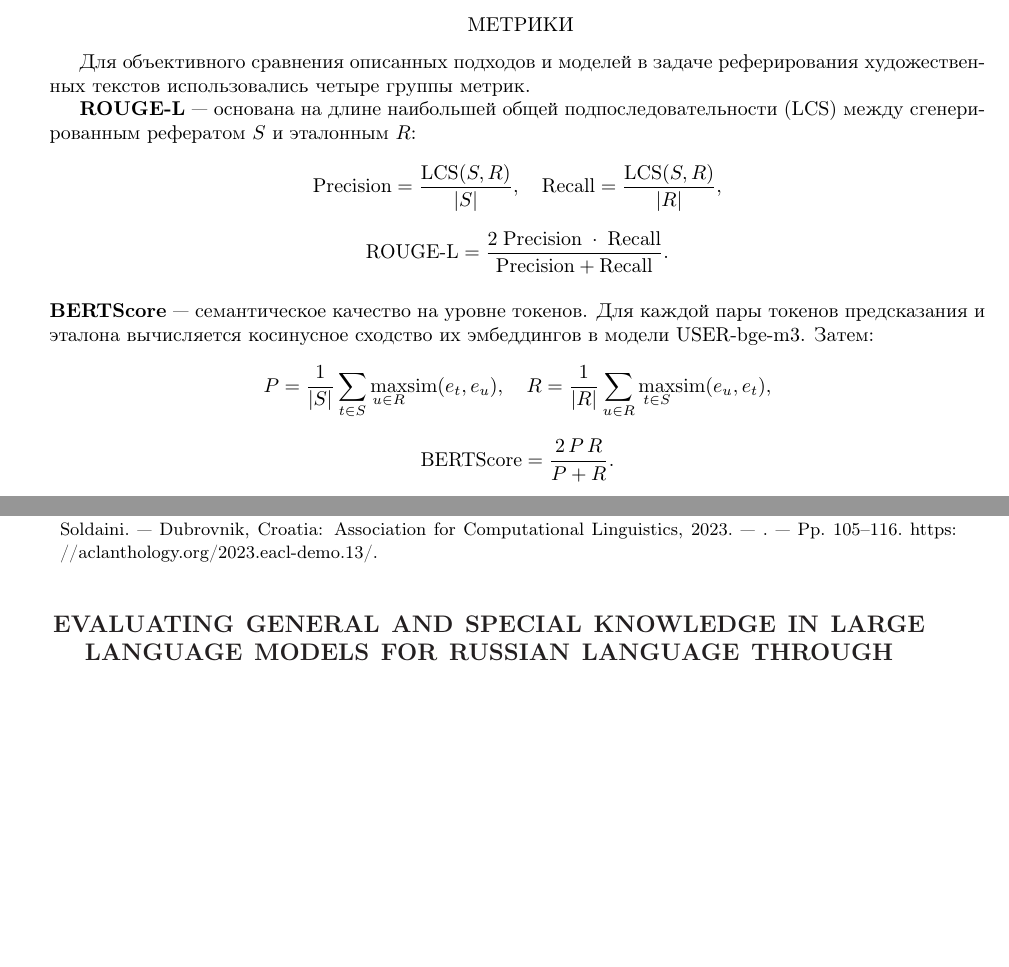
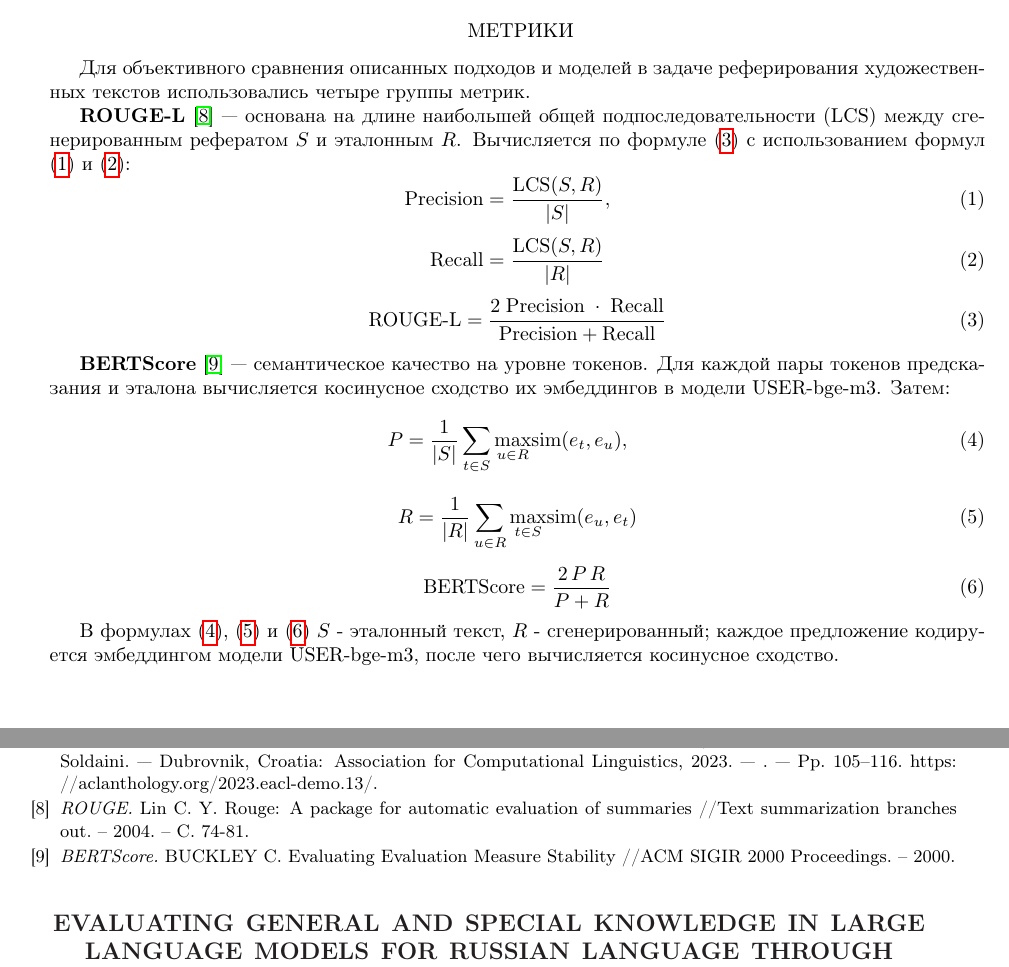
Before and after one commit to Nejimaki-Tori/Ai-journey--boooksum, a LaTeX paper (main.tex): two parts of pages 5 and 10 of 10, joined at a grey line, cut so that both start at the same text, the shorter picture padded with empty space. Compiled offline with pdfLaTeX.

Commit message:
поправил оформление формул

```diff
--- a/main.tex
+++ b/main.tex
@@ -323,20 +323,30 @@ Gazeta     & 60964 & 632.77 & 41.94 & 0.0699 \\
 
 Для объективного сравнения описанных подходов и моделей в задаче реферирования художественных текстов использовались четыре группы метрик.
 
-\textbf{ROUGE-L} — основана на длине наибольшей общей подпоследовательности (LCS) между сгенерированным рефератом $S$ и эталонным $R$:
-    \[
-      \text{Precision} = \frac{\mathrm{LCS}(S,R)}{|S|},\quad
-      \text{Recall} = \frac{\mathrm{LCS}(S,R)}{|R|},
-    \]
-    \[
-      \text{ROUGE‑L} = \frac{2\;\text{Precision}\;\cdot\;\text{Recall}}{\text{Precision} + \text{Recall}}.
-    \]
-\\ \textbf{BERTScore} — семантическое качество на уровне токенов. Для каждой пары токенов предсказания и эталона вычисляется косинусное сходство их эмбеддингов в модели USER‑bge‑m3. Затем:
-    \[
-      P = \frac{1}{|S|}\sum_{t\in S}\max_{u\in R}\!\mathrm{sim}(e_t, e_u),\quad
-      R = \frac{1}{|R|}\sum_{u\in R}\max_{t\in S}\!\mathrm{sim}(e_u, e_t),
-    \]
-    \[
-      \text{BERTScore} = \frac{2\,P\,R}{P+R}.
-    \]
-\\ \textbf{Полнота покрытия ключевых вопросов (Coverage)} — доля заранее сгенерированных по эталонному тексту вопросов, на которые модель «отвечает» в реферате:
+\textbf{ROUGE-L} \cite{rouge} — основана на длине наибольшей общей подпоследовательности (LCS) между сгенерированным рефератом $S$ и эталонным $R$.
+Вычисляется по формуле \eqref{rouge} с использованием формул \eqref{r_p} и \eqref{r_r}:
+\begin{equation}\label{r_p}
+  \text{Precision} = \frac{\mathrm{LCS}(S,R)}{|S|},\quad
+\end{equation}
+\begin{equation}\label{r_r}
+  \text{Recall} = \frac{\mathrm{LCS}(S,R)}{|R|}
+\end{equation}
+\begin{equation}\label{rouge}
+  \text{ROUGE‑L} = \frac{2\;\text{Precision}\;\cdot\;\text{Recall}}{\text{Precision} + \text{Recall}}
+\end{equation}
+
+\textbf{BERTScore} \cite{bertscore} — семантическое качество на уровне токенов. Для каждой пары токенов предсказания и эталона вычисляется косинусное сходство их эмбеддингов в модели USER‑bge‑m3. Затем:
+\begin{equation}\label{precision}
+P = \frac{1}{|S|}\sum_{t\in S}\max_{u\in R}\!\mathrm{sim}(e_t, e_u),\quad
+\end{equation}
+
+\begin{equation}\label{recall}
+R = \frac{1}{|R|}\sum_{u\in R}\max_{t\in S}\!\mathrm{sim}(e_u, e_t)\\
+\end{equation}
+
+\begin{equation}\label{f}
+\text{BERTScore} = \frac{2\,P\,R}{P+R}
+\end{equation}
+
+В формулах  \eqref{precision}, \eqref{recall} и \eqref{f} \(S\) - эталонный текст, \(R\) - сгенерированный; каждое предложение кодируется эмбеддингом модели USER‑bge‑m3,
+после чего вычисляется косинусное сходство.
@@ -604,7 +617,13 @@ Text-Blueprint: An Interactive Platform for Plan-based Conditional Generation /
 System Demonstrations / Ed. by Danilo Croce, Luca Soldaini. — Dubrovnik, Croatia: Association for Computational Linguistics, 2023. — . — Pp. 105–116. https:
 //aclanthology.org/2023.eacl-demo.13/.
 
+\bibitem{rouge}
+\textit{ROUGE.}
+Lin C. Y. Rouge: A package for automatic evaluation of summaries //Text summarization branches out. – 2004. – С. 74-81.
 
+\bibitem{bertscore}
+\textit{BERTScore.}
+BUCKLEY C. Evaluating Evaluation Measure Stability //ACM SIGIR 2000 Proceedings. – 2000.
 
 \end{thebibliography}
 
```
Also changed, not shown: main.pdf, main.tex (47 more changed lines), 4 other files.
